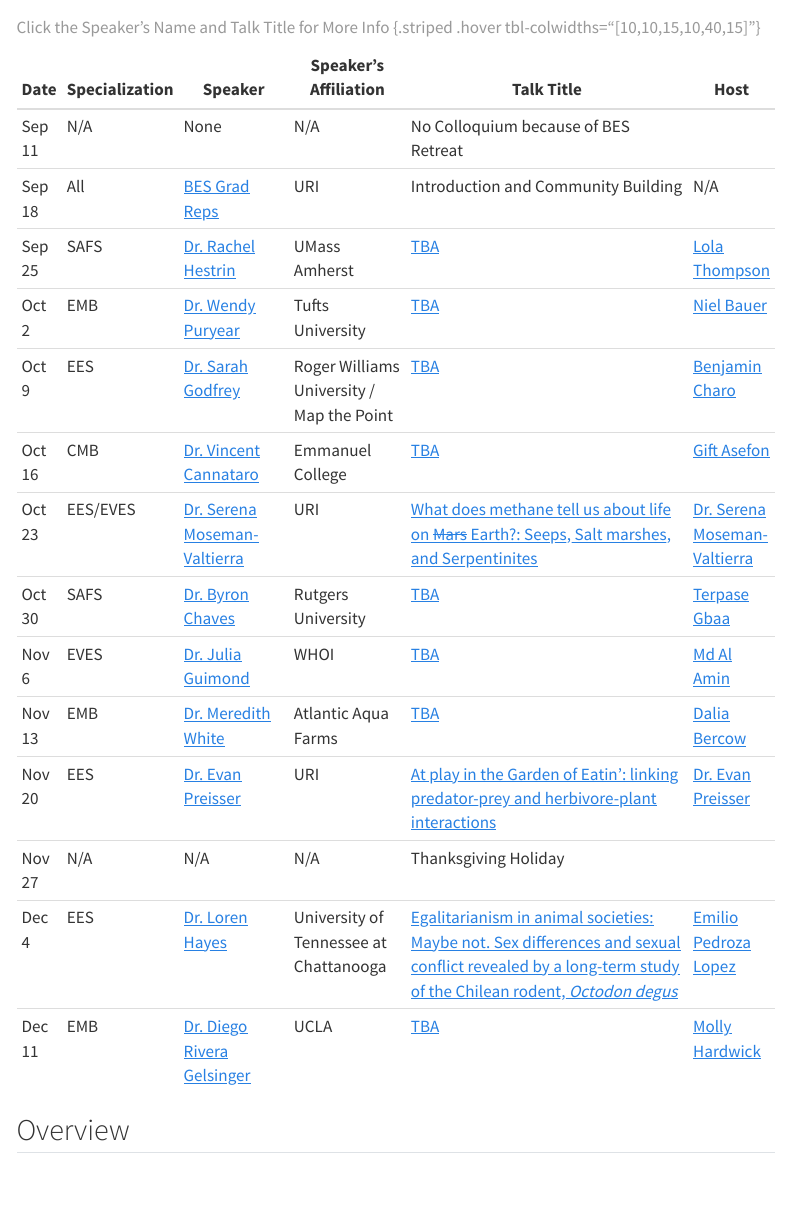
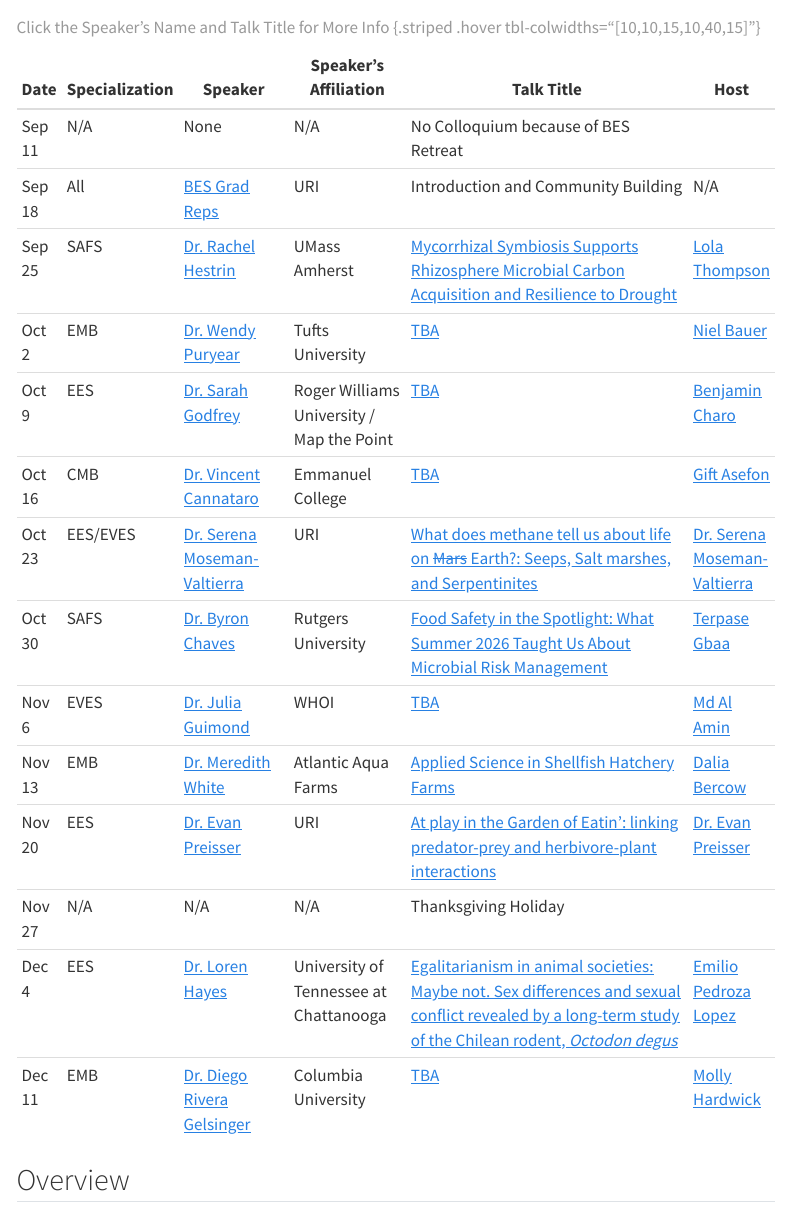
Before and after one commit to MarineEvoEcoLab/BES-Colloquium, a Quarto document (index.qmd): the page in a window 1100 px wide, from 430 px down. Rendered offline with R 4.5, knitr and Pandoc in place of Quarto, with nearby package versions; menus at the side of the page are left out.

Commit message:
Add talk titles for Hestrin, Chaves, White; correct Gelsinger affiliation

```diff
--- a/index.qmd
+++ b/index.qmd
@@ -17,18 +17,18 @@ Seminars are intended for a general scientific audience but are free and open to
 |----|-----|--------------------|----------------------|----------------------------------------------------------------------| ----|
 | Sep 11 |      N/A     |   None  |        N/A            | No Colloquium because of BES Retreat        |      |
 | Sep 18 |      All     |[BES Grad Reps](https://web.uri.edu/cels/academics/bes/) | URI  | Introduction and Community Building  | N/A|
-| Sep 25 |      SAFS    |[Dr. Rachel Hestrin](https://www.umass.edu/plant-biology/about/directory/rachel-hestrin) | UMass Amherst | [TBA](https://www.umass.edu/plant-biology/about/directory/rachel-hestrin) | [Lola Thompson](mailto:omolola.thompson@uri.edu) |
+| Sep 25 |      SAFS    |[Dr. Rachel Hestrin](https://www.umass.edu/plant-biology/about/directory/rachel-hestrin) | UMass Amherst | [Mycorrhizal Symbiosis Supports Rhizosphere Microbial Carbon Acquisition and Resilience to Drought](https://www.umass.edu/plant-biology/about/directory/rachel-hestrin) | [Lola Thompson](mailto:omolola.thompson@uri.edu) |
 | Oct 2  |      EMB     |[Dr. Wendy Puryear](https://sites.tufts.edu/sealviralecology/author/wpurye01/) | Tufts University | [TBA](https://sites.tufts.edu/sealviralecology/author/wpurye01/) | [Niel Bauer](mailto:niel.bauer@uri.edu) |
 | Oct 9  |      EES     |[Dr. Sarah Godfrey](https://www.linkedin.com/in/sarah-godfrey-7499863/) | Roger Williams University / Map the Point | [TBA](https://www.linkedin.com/in/sarah-godfrey-7499863/) | [Benjamin Charo](mailto:bencharo@uri.edu) |
 | Oct 16 |      CMB     |[Dr. Vincent Cannataro](https://vcannataro.com/) | Emmanuel College | [TBA](https://vcannataro.com/) | [Gift Asefon](mailto:gift.asefon@uri.edu) |
 | Oct 23 |      EES/EVES|[Dr. Serena Moseman-Valtierra](https://mosemanvaltierralab.weebly.com/) | URI | [What does methane tell us about life on ~~Mars~~ Earth?: Seeps, Salt marshes, and Serpentinites](https://mosemanvaltierralab.weebly.com/) | [Dr. Serena Moseman-Valtierra](mailto:smoseman@uri.edu) |
-| Oct 30 |      SAFS    |[Dr. Byron Chaves](https://foodsci.rutgers.edu/faculty/Chaves/) | Rutgers University | [TBA](https://foodsci.rutgers.edu/faculty/Chaves/) | [Terpase Gbaa](mailto:terpase.gbaa@uri.edu) |
+| Oct 30 |      SAFS    |[Dr. Byron Chaves](https://foodsci.rutgers.edu/faculty/Chaves/) | Rutgers University | [Food Safety in the Spotlight: What Summer 2026 Taught Us About Microbial Risk Management](https://foodsci.rutgers.edu/faculty/Chaves/) | [Terpase Gbaa](mailto:terpase.gbaa@uri.edu) |
 | Nov 6  |      EVES    |[Dr. Julia Guimond](https://www2.whoi.edu/staff/jguimond/) | WHOI | [TBA](https://www2.whoi.edu/staff/jguimond/) | [Md Al Amin](mailto:alamin45@uri.edu) |
-| Nov 13 |      EMB     |[Dr. Meredith White](https://www.linkedin.com/in/meredith-white-9565b3a1/) | Atlantic Aqua Farms | [TBA](https://www.linkedin.com/in/meredith-white-9565b3a1/) | [Dalia Bercow](mailto:dalia.bercow@uri.edu) |
+| Nov 13 |      EMB     |[Dr. Meredith White](https://www.linkedin.com/in/meredith-white-9565b3a1/) | Atlantic Aqua Farms | [Applied Science in Shellfish Hatchery Farms](https://www.linkedin.com/in/meredith-white-9565b3a1/) | [Dalia Bercow](mailto:dalia.bercow@uri.edu) |
 | Nov 20 |      EES     |[Dr. Evan Preisser](https://web.uri.edu/preisserlab/) | URI | [At play in the Garden of Eatin': linking predator-prey and herbivore-plant interactions](https://web.uri.edu/preisserlab/) | [Dr. Evan Preisser](mailto:preisser@uri.edu) |
 | Nov 27 |      N/A     |   N/A   |        N/A            | Thanksgiving Holiday        |      |
 | Dec 4  |      EES     |[Dr. Loren Hayes](https://www.utc.edu/directory/mwt229-biology-geology-and-environmental-science-loren-hayes/mwt229) | University of Tennessee at Chattanooga | [Egalitarianism in animal societies: Maybe not. Sex differences and sexual conflict revealed by a long-term study of the Chilean rodent, *Octodon degus*](https://www.utc.edu/directory/mwt229-biology-geology-and-environmental-science-loren-hayes/mwt229) | [Emilio Pedroza Lopez](mailto:emilio.pedrozalopez@uri.edu) |
-| Dec 11 |      EMB     |[Dr. Diego Rivera Gelsinger](https://www.linkedin.com/in/diego-rivera-gelsinger-3461094b/) | UCLA | [TBA](https://www.linkedin.com/in/diego-rivera-gelsinger-3461094b/) | [Molly Hardwick](mailto:molly.hardwick@uri.edu) |
+| Dec 11 |      EMB     |[Dr. Diego Rivera Gelsinger](https://www.linkedin.com/in/diego-rivera-gelsinger-3461094b/) | Columbia University | [TBA](https://www.linkedin.com/in/diego-rivera-gelsinger-3461094b/) | [Molly Hardwick](mailto:molly.hardwick@uri.edu) |
 : Click the Speaker's Name and Talk Title for More Info {.striped .hover tbl-colwidths="[10,10,15,10,40,15]"}
 
 
```
